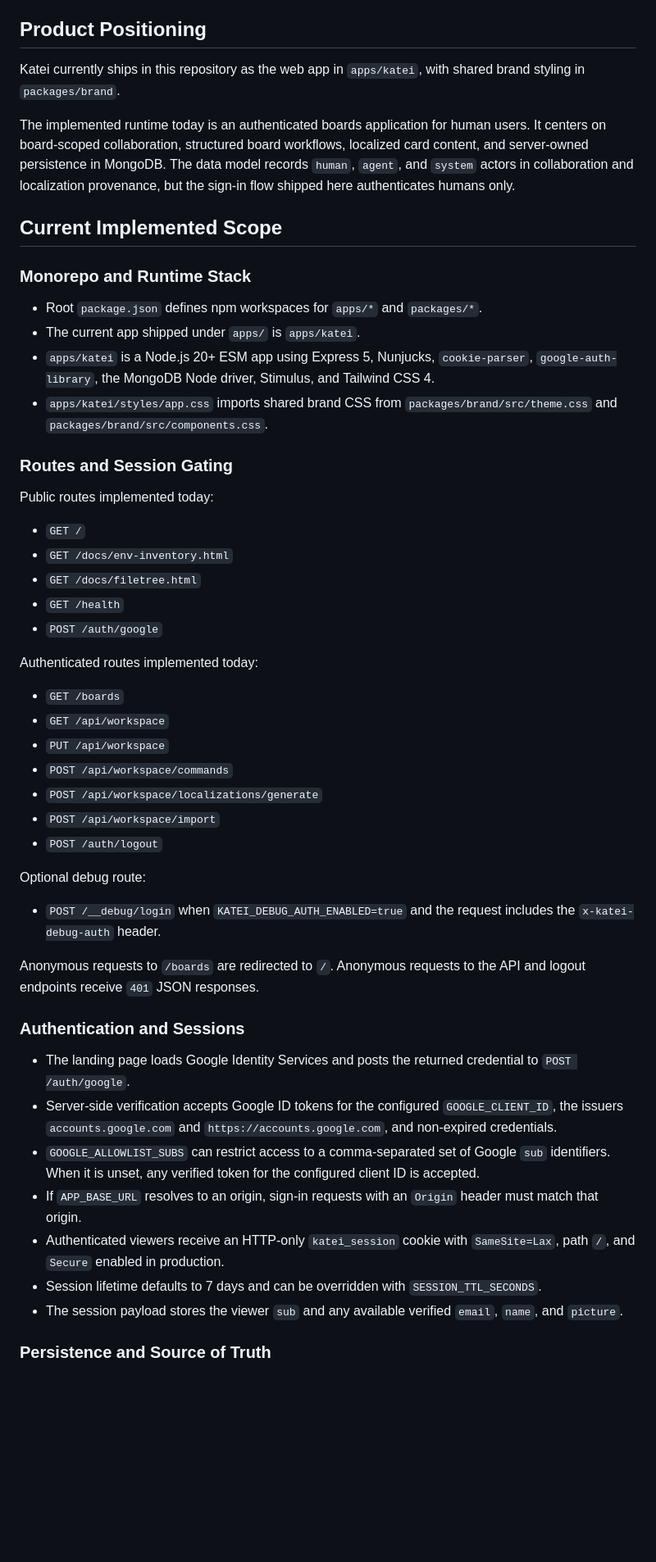
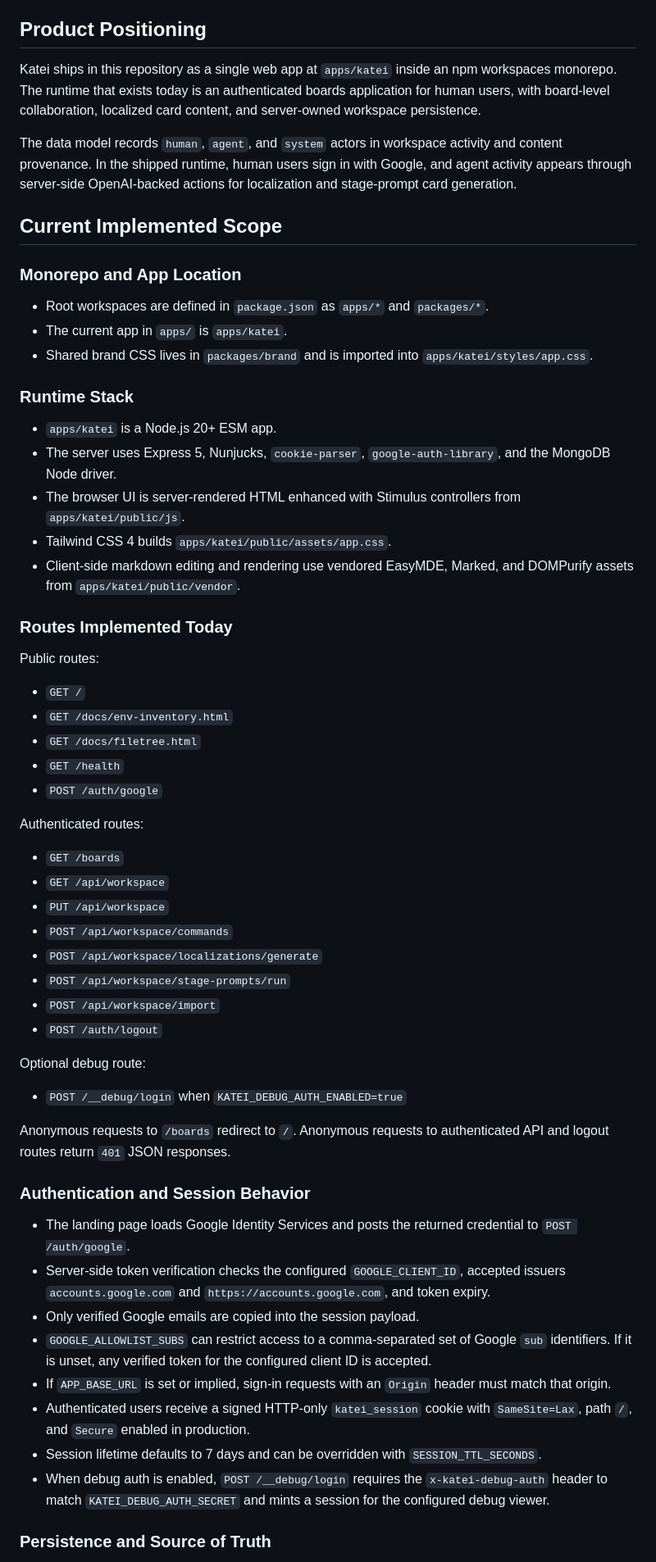
Before and after one commit to FelipeBudinich/katei, a Markdown page: README.md, the part around one of its changes. Shown at 82% size. Rendered like a GitHub page; blank space fills up the shorter version.

```diff
--- a/README.md
+++ b/README.md
@@ -8,22 +8,29 @@ Complete complex work faster and more reliably in one governed system that unifi
 
 ## Product Positioning
 
-Katei currently ships in this repository as the web app in `apps/katei`, with shared brand styling in `packages/brand`.
+Katei ships in this repository as a single web app at `apps/katei` inside an npm workspaces monorepo. The runtime that exists today is an authenticated boards application for human users, with board-level collaboration, localized card content, and server-owned workspace persistence.
 
-The implemented runtime today is an authenticated boards application for human users. It centers on board-scoped collaboration, structured board workflows, localized card content, and server-owned persistence in MongoDB. The data model records `human`, `agent`, and `system` actors in collaboration and localization provenance, but the sign-in flow shipped here authenticates humans only.
+The data model records `human`, `agent`, and `system` actors in workspace activity and content provenance. In the shipped runtime, human users sign in with Google, and agent activity appears through server-side OpenAI-backed actions for localization and stage-prompt card generation.
 
 ## Current Implemented Scope
 
-### Monorepo and Runtime Stack
+### Monorepo and App Location
 
-- Root `package.json` defines npm workspaces for `apps/*` and `packages/*`.
-- The current app shipped under `apps/` is `apps/katei`.
-- `apps/katei` is a Node.js 20+ ESM app using Express 5, Nunjucks, `cookie-parser`, `google-auth-library`, the MongoDB Node driver, Stimulus, and Tailwind CSS 4.
-- `apps/katei/styles/app.css` imports shared brand CSS from `packages/brand/src/theme.css` and `packages/brand/src/components.css`.
+- Root workspaces are defined in `package.json` as `apps/*` and `packages/*`.
+- The current app in `apps/` is `apps/katei`.
+- Shared brand CSS lives in `packages/brand` and is imported into `apps/katei/styles/app.css`.
 
-### Routes and Session Gating
+### Runtime Stack
 
-Public routes implemented today:
+- `apps/katei` is a Node.js 20+ ESM app.
+- The server uses Express 5, Nunjucks, `cookie-parser`, `google-auth-library`, and the MongoDB Node driver.
+- The browser UI is server-rendered HTML enhanced with Stimulus controllers from `apps/katei/public/js`.
+- Tailwind CSS 4 builds `apps/katei/public/assets/app.css`.
+- Client-side markdown editing and rendering use vendored EasyMDE, Marked, and DOMPurify assets from `apps/katei/public/vendor`.
+
+### Routes Implemented Today
+
+Public routes:
 
 - `GET /`
 - `GET /docs/env-inventory.html`
@@ -31,31 +38,33 @@ Public routes implemented today:
 - `GET /health`
 - `POST /auth/google`
 
-Authenticated routes implemented today:
+Authenticated routes:
 
 - `GET /boards`
 - `GET /api/workspace`
 - `PUT /api/workspace`
 - `POST /api/workspace/commands`
 - `POST /api/workspace/localizations/generate`
+- `POST /api/workspace/stage-prompts/run`
 - `POST /api/workspace/import`
 - `POST /auth/logout`
 
 Optional debug route:
 
-- `POST /__debug/login` when `KATEI_DEBUG_AUTH_ENABLED=true` and the request includes the `x-katei-debug-auth` header.
+- `POST /__debug/login` when `KATEI_DEBUG_AUTH_ENABLED=true`
 
-Anonymous requests to `/boards` are redirected to `/`. Anonymous requests to the API and logout endpoints receive `401` JSON responses.
+Anonymous requests to `/boards` redirect to `/`. Anonymous requests to authenticated API and logout routes return `401` JSON responses.
 
-### Authentication and Sessions
+### Authentication and Session Behavior
 
 - The landing page loads Google Identity Services and posts the returned credential to `POST /auth/google`.
-- Server-side verification accepts Google ID tokens for the configured `GOOGLE_CLIENT_ID`, the issuers `accounts.google.com` and `https://accounts.google.com`, and non-expired credentials.
-- `GOOGLE_ALLOWLIST_SUBS` can restrict access to a comma-separated set of Google `sub` identifiers. When it is unset, any verified token for the configured client ID is accepted.
-- If `APP_BASE_URL` resolves to an origin, sign-in requests with an `Origin` header must match that origin.
-- Authenticated viewers receive an HTTP-only `katei_session` cookie with `SameSite=Lax`, path `/`, and `Secure` enabled in production.
+- Server-side token verification checks the configured `GOOGLE_CLIENT_ID`, accepted issuers `accounts.google.com` and `https://accounts.google.com`, and token expiry.
+- Only verified Google emails are copied into the session payload.
+- `GOOGLE_ALLOWLIST_SUBS` can restrict access to a comma-separated set of Google `sub` identifiers. If it is unset, any verified token for the configured client ID is accepted.
+- If `APP_BASE_URL` is set or implied, sign-in requests with an `Origin` header must match that origin.
+- Authenticated users receive a signed HTTP-only `katei_session` cookie with `SameSite=Lax`, path `/`, and `Secure` enabled in production.
 - Session lifetime defaults to 7 days and can be overridden with `SESSION_TTL_SECONDS`.
-- The session payload stores the viewer `sub` and any available verified `email`, `name`, and `picture`.
+- When debug auth is enabled, `POST /__debug/login` requires the `x-katei-debug-auth` header to match `KATEI_DEBUG_AUTH_SECRET` and mints a session for the configured debug viewer.
 
 ### Persistence and Source of Truth
 
```
Also changed, not shown: other parts of README.md (+69 -50 lines).
